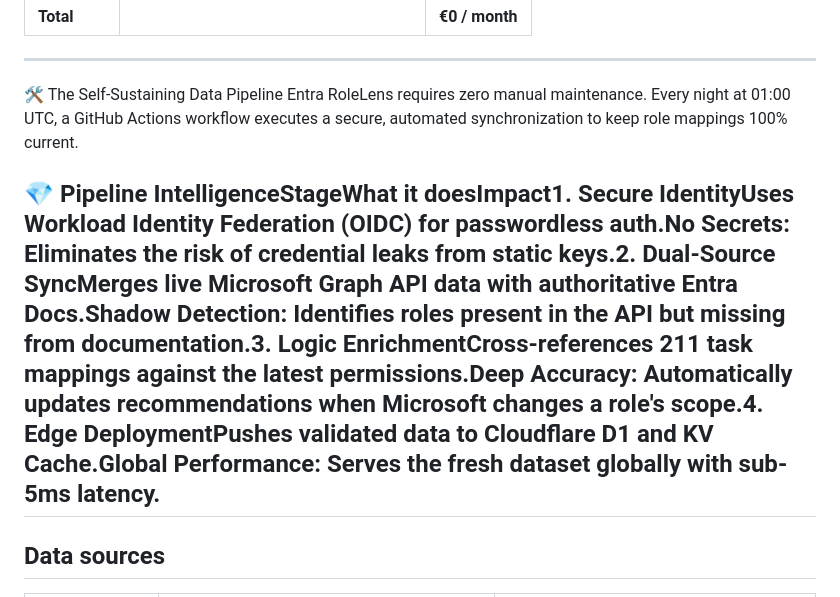
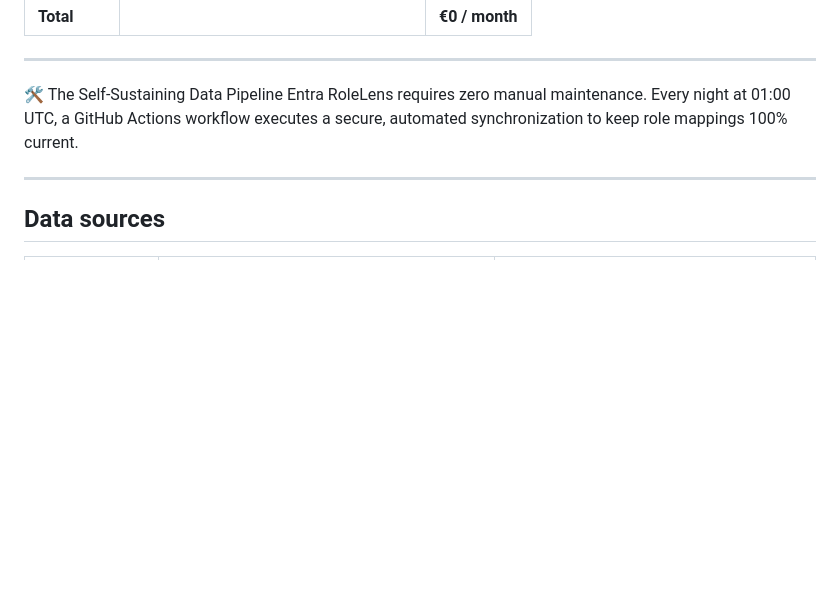
Before and after one commit to arusso-aboutcloud/entra-rolelens, a Markdown page: README.md, the part around the change. Drawn GitHub-style; blank space fills up the shorter version.

Commit message:
Remove Pipeline Intelligence section from README
Removed the 'Pipeline Intelligence' section from the README.

```diff
--- a/README.md
+++ b/README.md
@@ -73,7 +73,6 @@ Instead of using vulnerable static secrets, we use **Workload Identity Federatio
 🛠️ The Self-Sustaining Data Pipeline
 Entra RoleLens requires zero manual maintenance. Every night at 01:00 UTC, a GitHub Actions workflow executes a secure, automated synchronization to keep role mappings 100% current.
 
-💎 Pipeline IntelligenceStageWhat it doesImpact1. Secure IdentityUses Workload Identity Federation (OIDC) for passwordless auth.No Secrets: Eliminates the risk of credential leaks from static keys.2. Dual-Source SyncMerges live Microsoft Graph API data with authoritative Entra Docs.Shadow Detection: Identifies roles present in the API but missing from documentation.3. Logic EnrichmentCross-references 211 task mappings against the latest permissions.Deep Accuracy: Automatically updates recommendations when Microsoft changes a role's scope.4. Edge DeploymentPushes validated data to Cloudflare D1 and KV Cache.Global Performance: Serves the fresh dataset globally with sub-5ms latency.
 ---
 
 ## Data sources
```
